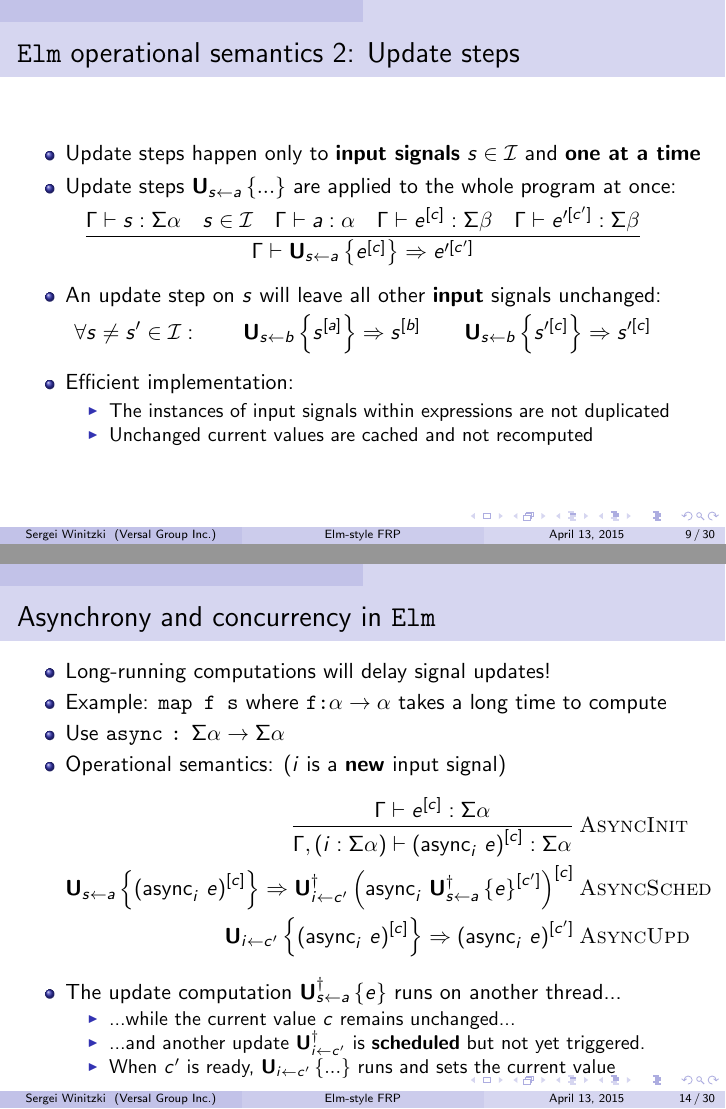
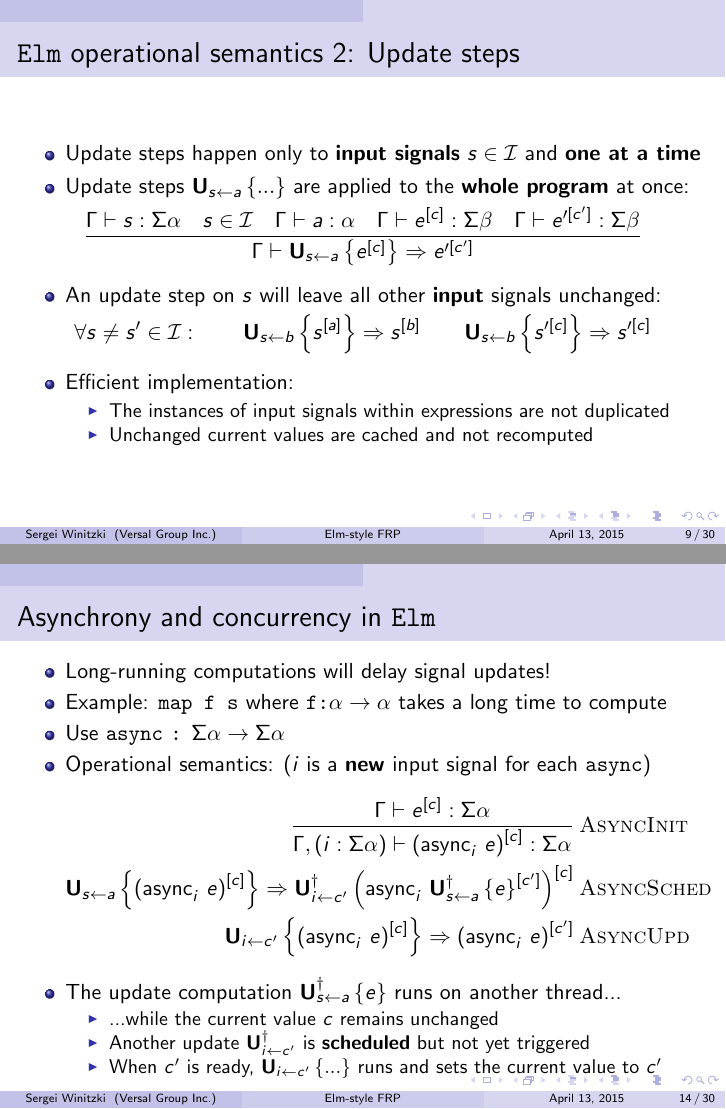
Before and after one commit to winitzki/talks, LaTeX slides (elm-talk/elm_talk.tex): pages 9 and 14 of 30, joined at a grey line. Compiled offline with pdfLaTeX.

Commit message:
clarification of async semantics

```diff
--- a/elm-talk/elm_talk.tex
+++ b/elm-talk/elm_talk.tex
@@ -297,7 +297,7 @@ has an initial value: $i^{[a]}$
 \item Update steps happen only to \textbf{input signals} $s\in{\cal I}$
 and \textbf{one at a time}
 \item Update steps $\mathbf{U}_{s\leftarrow a}\left\{ ...\right\} $ are
-applied to the whole program at once:
+applied to the \textbf{whole program} at once:
 \end{itemize}
 \[
 \frac{\Gamma\vdash s:\Sigma\alpha\quad s\in{\cal I}\quad\Gamma\vdash a:\alpha\quad\Gamma\vdash e^{\left[c\right]}:\Sigma\beta\quad\Gamma\vdash e'^{\left[c'\right]}:\Sigma\beta}{\Gamma\vdash\mathbf{U}_{s\leftarrow a}\left\{ e^{\left[c\right]}\right\} \Rightarrow e'^{\left[c'\right]}}
@@ -447,7 +447,8 @@ main~=~map~draw~(foldp~update~init\_state~merge\_inputs)
 \item Example: \texttt{map f s} where \texttt{f:$\alpha\rightarrow\alpha$}
 takes a long time to compute
 \item Use \texttt{async} \texttt{:} $\Sigma\alpha\rightarrow\Sigma\alpha$
-\item Operational semantics: ($i$ is a \textbf{new} input signal)
+\item Operational semantics: ($i$ is a \textbf{new} input signal for each
+\texttt{async})
 \begin{align*}
 \frac{\Gamma\vdash e^{\left[c\right]}:\Sigma\alpha}{\Gamma,\left(i:\Sigma\alpha\right)\vdash\left(\mbox{async}_{i}\ e\right)^{\left[c\right]}:\Sigma\alpha} & \:\textsc{AsyncInit}\\
 \mathbf{U}_{s\leftarrow a}\left\{ \left(\mbox{async}_{i}\ e\right)^{\left[c\right]}\right\} \Rightarrow\mathbf{U}_{i\leftarrow c'}^{\dagger}\left(\mbox{async}_{i}\ \mathbf{U}_{s\leftarrow a}^{\dagger}\left\{ e\right\} ^{\left[c'\right]}\right)^{\left[c\right]} & \:\textsc{AsyncSched}\\
@@ -458,11 +459,11 @@ takes a long time to compute
 runs on another thread...
 
 \begin{itemize}
-\item ...while the current value $c$ remains unchanged...
-\item ...and another update $\mathbf{U}_{i\leftarrow c'}^{\dagger}$ is
-\textbf{scheduled} but not yet triggered.
+\item ...while the current value $c$ remains unchanged
+\item Another update $\mathbf{U}_{i\leftarrow c'}^{\dagger}$ is \textbf{scheduled}
+but not yet triggered
 \item When $c'$ is ready, $\mathbf{U}_{i\leftarrow c'}\left\{ ...\right\} $
-runs and sets the current value
+runs and sets the current value to $c'$
 \end{itemize}
 \end{itemize}
 
```
Also changed, not shown: elm-talk/elm_talk.pdf, 1 other file.
